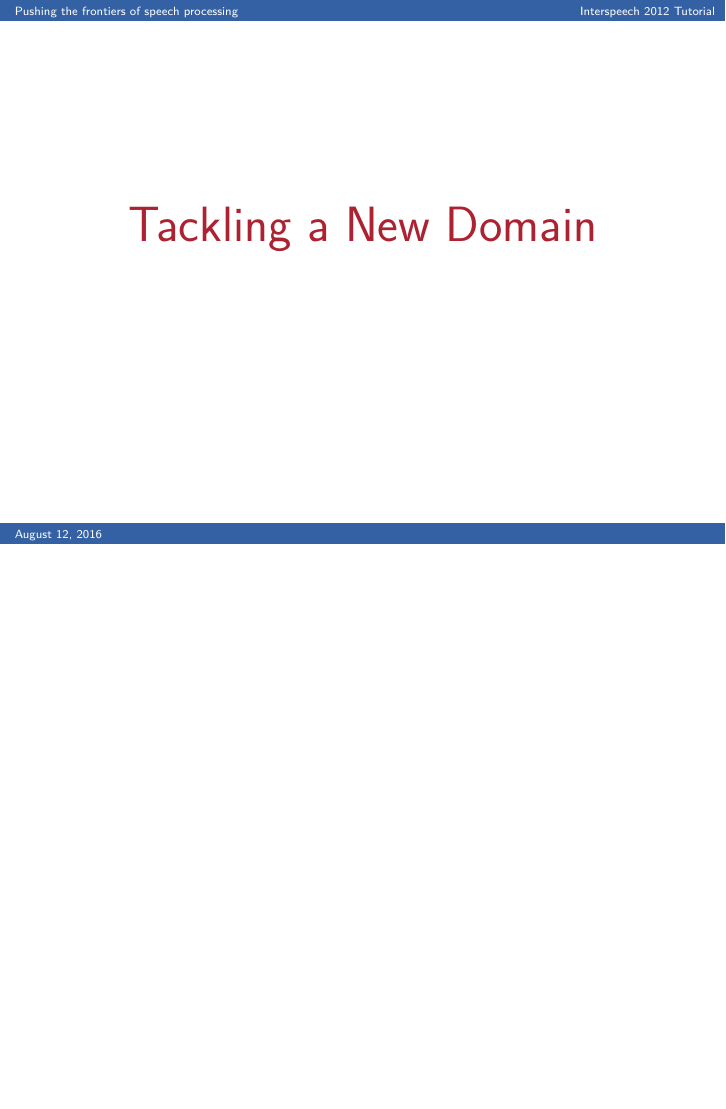
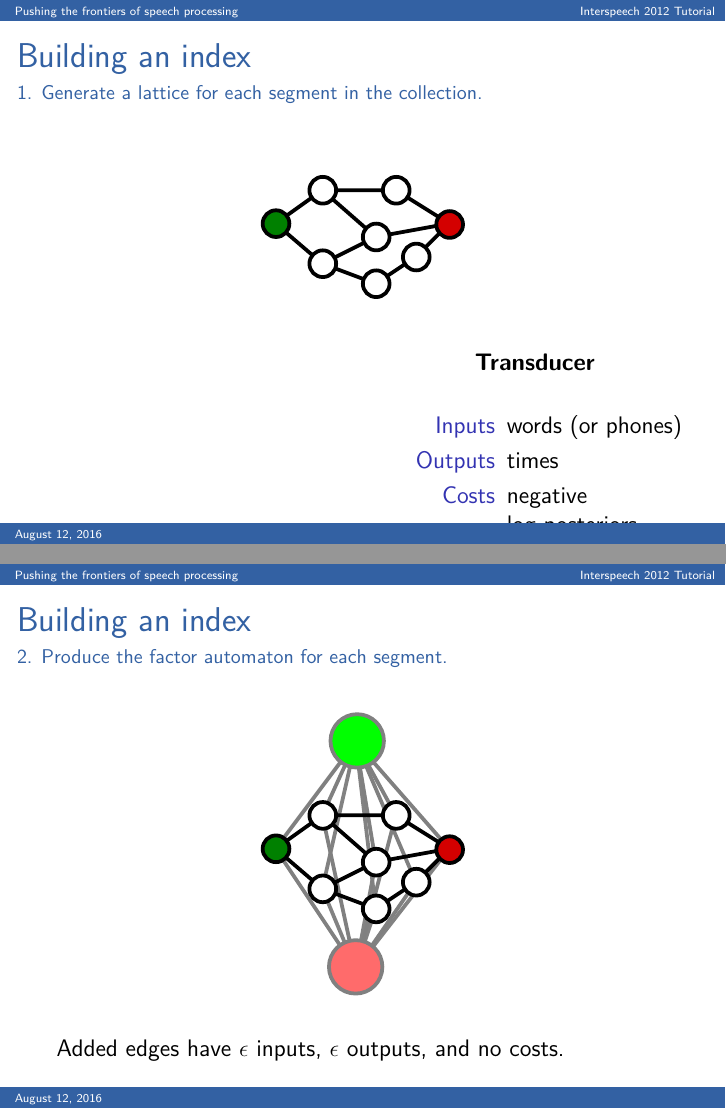
Before and after one commit to bedk/IS2016-Tutorial, LaTeX slides (main.tex, which reads new-language.tex): page 19 of 31 before the commit and pages 19 and 20 of 34 after it, the two joined at a grey line, the shorter picture padded with empty space. Compiled offline with pdfLaTeX.

Commit message:
Description of index construction is done.

```diff
--- a/new-language.tex
+++ b/new-language.tex
@@ -112,10 +112,54 @@
 
 %% WFST search:  index generation (token and phonetic)
 \begin{frame}{Building an index}{1. Generate a lattice for each segment in the collection.}
+  \begin{center}
+    \includegraphics[width=36mm]{figures/lattice}
+  \end{center}
+  \begin{overlayarea}{\textwidth}{24mm}
+    \begin{columns}[t]
+      \column{54mm}
+      \onslide<1>{
+        \centerline{\bf Lattice}
+        \begin{description}
+        \item[Nodes] times
+        \item[Edges] words (or phones) and posterior probabilities
+        \end{description}
+      }
+      \column{54mm}
+      \onslide<2>{
+        \centerline{\bf Transducer}
+        \begin{description}
+        \item[Inputs] words (or phones)
+        \item[Outputs] times
+        \item[Costs] negative log-posteriors
+        \end{description}
+      }
+    \end{columns}
+  \end{overlayarea}
+\end{frame}
 
+\begin{frame}{Building an index}{2. Produce the factor automaton for each segment.}
+  \begin{center}
+    \includegraphics[width=36mm]{figures/factor}
+    \end{center}
+  \vfill
+  Added edges have $\epsilon$ inputs, $\epsilon$ outputs, and no costs.
+\end{frame}
+
+\begin{frame}{Building an index}{3. Connect all the factor automata in parallel.}
+  \begin{center}
+    \includegraphics[width=66mm]{figures/index}
+    \end{center}
+  \vfill
+  Added edges from start have $\epsilon$ inputs, segment ID outputs, and no costs.
+  Added edges to end have $\epsilon$ inputs, $\epsilon$ outputs, and no costs.
 \end{frame}
 
 %% WFST search:  query generation / search via composition
+%% 1. Query -> phone FSA
+%% 2. Composition with confusability model and pruning
+%% 3. (Optional) Project back to words
+%% 4. Search is then simple composition with the index
 
 %% TWV metric and its quirks
 
```
Also changed, not shown: figures/factor.pdf (added), figures/factor.svg (added), figures/index.pdf (added), figures/index.svg (added), figures/lattice.pdf (added), figures/lattice.svg (added).
